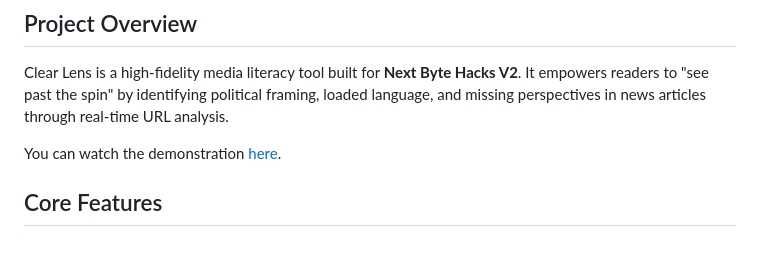
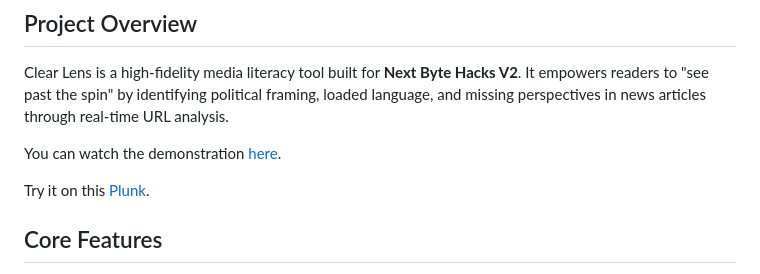
Before and after one commit to laingangiang2006/Clear-Lens, a Markdown page: README.md, the part around the change. Drawn GitHub-style; blank space fills up the shorter version.

```diff
--- a/README.md
+++ b/README.md
@@ -4,6 +4,8 @@
 Clear Lens is a high-fidelity media literacy tool built for **Next Byte Hacks V2**. It empowers readers to "see past the spin" by identifying political framing, loaded language, and missing perspectives in news articles through real-time URL analysis.
 
 You can watch the demonstration [here](https://youtu.be/VE1ajG01WN0?si=wjKmWEY5bnWqusVv).
+
+Try it on this [Plunk](https://plnkr.co/plunk/gwk8GTJydZDBVCbp).
 
 ## Core Features
 - **Smart Bias Analysis Engine:** A local, research-backed analysis engine that profiles 50+ major news sources (BBC, Guardian, Reuters, Fox News, NYT, Breitbart, etc.) with pre-calibrated bias scores and credibility ratings — no API key required.
```
